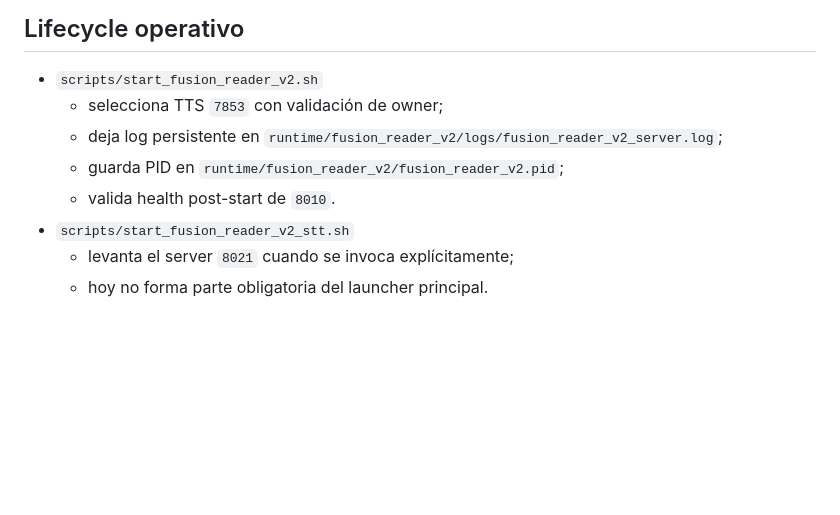
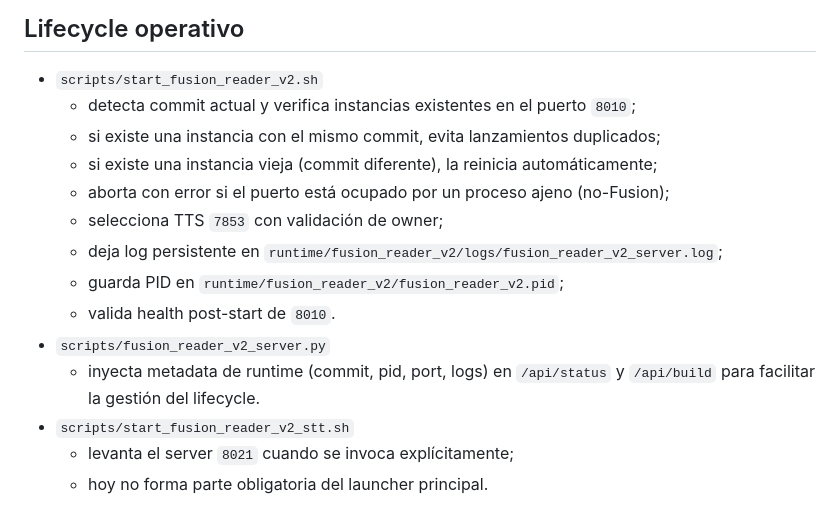
Before and after one commit to LokoKanishka/Fusion-Total, a Markdown page: docs/ARCHITECTURE.md, the part around the change. GitHub-like rendering; blank space fills up the shorter version.

```diff
--- a/docs/ARCHITECTURE.md
+++ b/docs/ARCHITECTURE.md
@@ -257,10 +257,16 @@ stdio fusion_memory_mcp_server.py
 ## Lifecycle operativo
 
 - `scripts/start_fusion_reader_v2.sh`
+  - detecta commit actual y verifica instancias existentes en el puerto `8010`;
+  - si existe una instancia con el mismo commit, evita lanzamientos duplicados;
+  - si existe una instancia vieja (commit diferente), la reinicia automáticamente;
+  - aborta con error si el puerto está ocupado por un proceso ajeno (no-Fusion);
   - selecciona TTS `7853` con validación de owner;
   - deja log persistente en `runtime/fusion_reader_v2/logs/fusion_reader_v2_server.log`;
   - guarda PID en `runtime/fusion_reader_v2/fusion_reader_v2.pid`;
   - valida health post-start de `8010`.
+- `scripts/fusion_reader_v2_server.py`
+  - inyecta metadata de runtime (commit, pid, port, logs) en `/api/status` y `/api/build` para facilitar la gestión del lifecycle.
 - `scripts/start_fusion_reader_v2_stt.sh`
   - levanta el server `8021` cuando se invoca explícitamente;
   - hoy no forma parte obligatoria del launcher principal.
```
Also changed, not shown: FUSION_READER_V2_STATE.md (+5 -1 lines).
